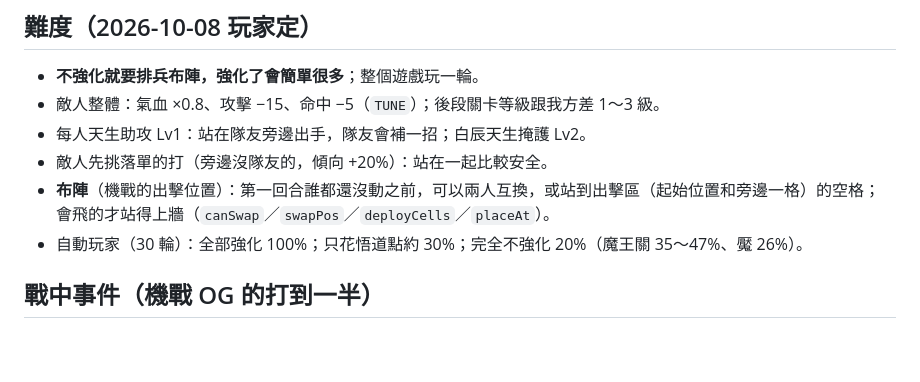
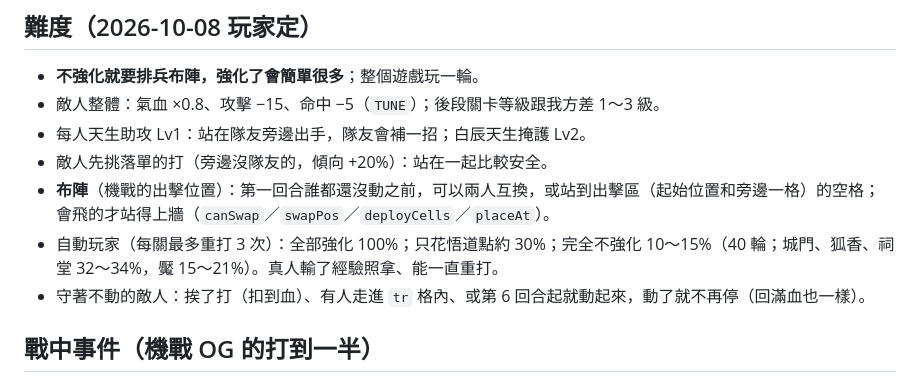
Before and after one commit to calloy520-wq/FATE, a Markdown page: docs/戰鬥設計.md, the part around the change. GitHub-like rendering; blank space fills up the shorter version.

Commit message:
文件：平衡數字重跑（不強化 40 輪 10～15%）、守著不動的敵人什麼時候動
Co-Authored-By: Claude Opus 4.8 <noreply@anthropic.com>
Claude-Session: https://claude.ai/code/session_016XEdY9i7dRc5MWBkSMi9YN

```diff
--- a/docs/戰鬥設計.md
+++ b/docs/戰鬥設計.md
@@ -105,7 +105,8 @@
 - 每人天生助攻 Lv1：站在隊友旁邊出手，隊友會補一招；白辰天生掩護 Lv2。
 - 敵人先挑落單的打（旁邊沒隊友的，傾向 +20%）：站在一起比較安全。
 - **布陣**（機戰的出擊位置）：第一回合誰都還沒動之前，可以兩人互換，或站到出擊區（起始位置和旁邊一格）的空格；會飛的才站得上牆（`canSwap`／`swapPos`／`deployCells`／`placeAt`）。
-- 自動玩家（30 輪）：全部強化 100%；只花悟道點約 30%；完全不強化 20%（魔王關 35～47%、魘 26%）。
+- 自動玩家（每關最多重打 3 次）：全部強化 100%；只花悟道點約 30%；完全不強化 10～15%（40 輪；城門、狐香、祠堂 32～34%，魘 15～21%）。真人輸了經驗照拿、能一直重打。
+- 守著不動的敵人：挨了打（扣到血）、有人走進 `tr` 格內、或第 6 回合起就動起來，動了就不再停（回滿血也一樣）。
 
 ## 戰中事件（機戰 OG 的打到一半）
 
```
Also changed, not shown: CLAUDE.md (+1 -1 lines).
